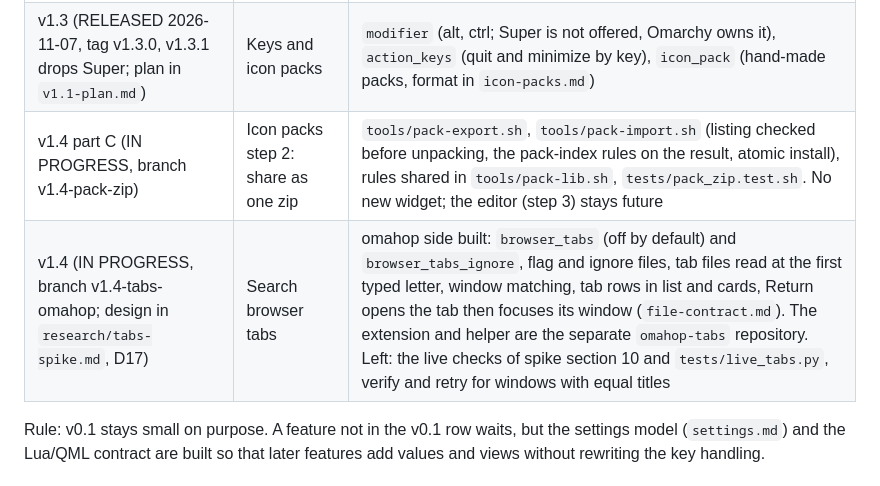
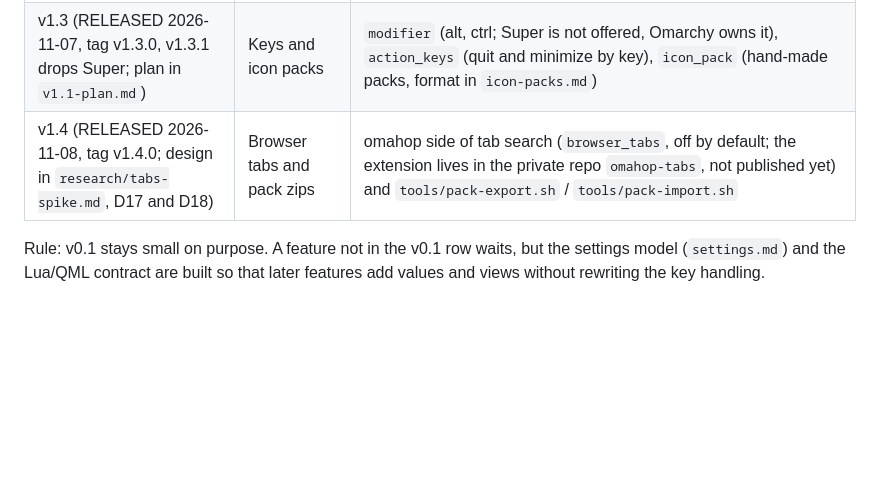
Before and after one commit to felipecpaiva/omahop, a Markdown page: docs/ROADMAP.md, the part around the change. Rendered like a GitHub page; blank space fills up the shorter version.

```diff
--- a/docs/ROADMAP.md
+++ b/docs/ROADMAP.md
@@ -18,8 +18,7 @@ Every row must meet [engineering-standards.md](engineering-standards.md): flexib
 | v1.1 (RELEASED 2026-11-07, tag v1.1.0; plan in `v1.1-plan.md`) | Search and icons | accent and fuzzy search, `icon_theme`, `thumbnail_exclude` |
 | v1.2 (RELEASED 2026-11-07, tag v1.2.0, was planned as v1.1b; design in `research/linger-spike.md`) | Keep the list open while searching | `search_linger_seconds` (default 0): the overlay holds the keyboard while lingering, any character can be typed, Return picks, timeout and click outside cancel. Unit, glue, Node and live tests pass with one monitor; two monitors not measured |
 | v1.3 (RELEASED 2026-11-07, tag v1.3.0, v1.3.1 drops Super; plan in `v1.1-plan.md`) | Keys and icon packs | `modifier` (alt, ctrl; Super is not offered, Omarchy owns it), `action_keys` (quit and minimize by key), `icon_pack` (hand-made packs, format in `icon-packs.md`) |
-| v1.4 part C (IN PROGRESS, branch v1.4-pack-zip) | Icon packs step 2: share as one zip | `tools/pack-export.sh`, `tools/pack-import.sh` (listing checked before unpacking, the pack-index rules on the result, atomic install), rules shared in `tools/pack-lib.sh`, `tests/pack_zip.test.sh`. No new widget; the editor (step 3) stays future |
-| v1.4 (IN PROGRESS, branch v1.4-tabs-omahop; design in `research/tabs-spike.md`, D17) | Search browser tabs | omahop side built: `browser_tabs` (off by default) and `browser_tabs_ignore`, flag and ignore files, tab files read at the first typed letter, window matching, tab rows in list and cards, Return opens the tab then focuses its window (`file-contract.md`). The extension and helper are the separate `omahop-tabs` repository. Left: the live checks of spike section 10 and `tests/live_tabs.py`, verify and retry for windows with equal titles |
+| v1.4 (RELEASED 2026-11-08, tag v1.4.0; design in `research/tabs-spike.md`, D17 and D18) | Browser tabs and pack zips | omahop side of tab search (`browser_tabs`, off by default; the extension lives in the private repo `omahop-tabs`, not published yet) and `tools/pack-export.sh` / `tools/pack-import.sh` |
 
 Rule: v0.1 stays small on purpose. A feature not in the v0.1 row waits, but the settings model (`settings.md`) and the
 Lua/QML contract are built so that later features add values and views without rewriting the key handling.
```
Also changed, not shown: README.md (+1 -1 lines), docs/releases/v1.4.0.md (added, +18 -0 lines), docs/releases/media/v1.4.0-tabs.gif (added), 1 other file.
